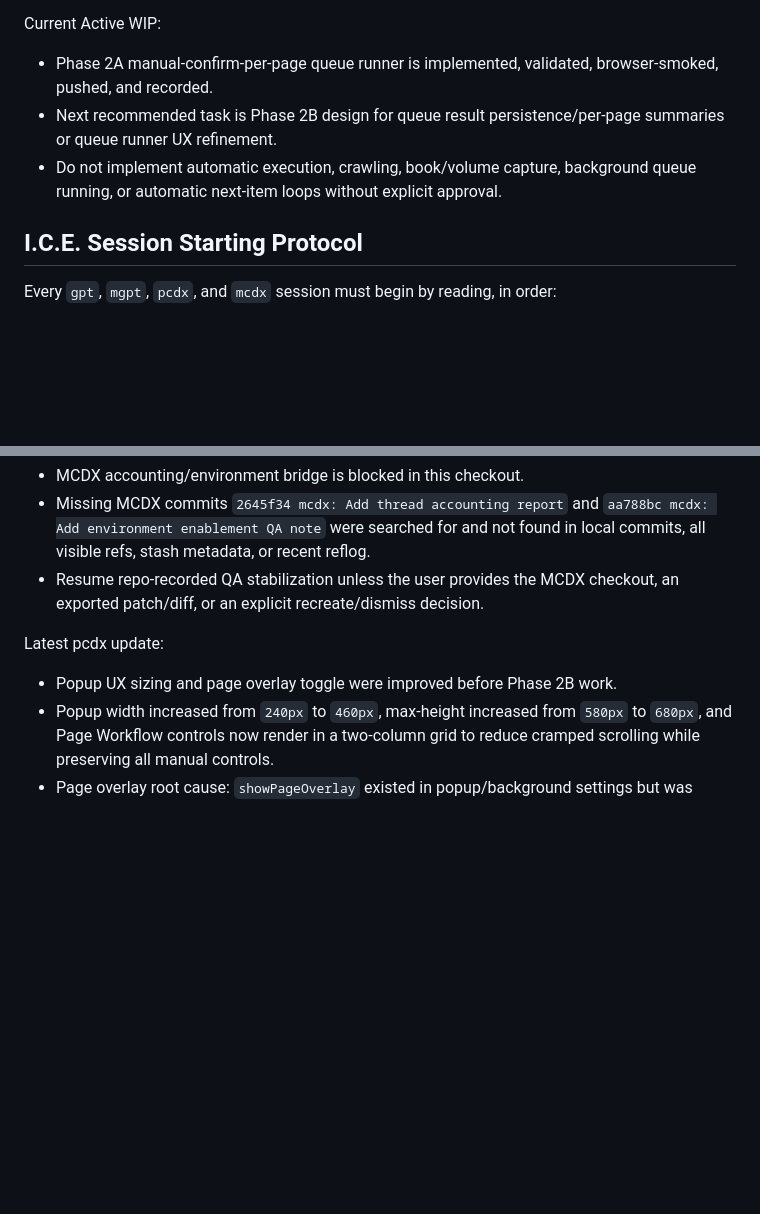
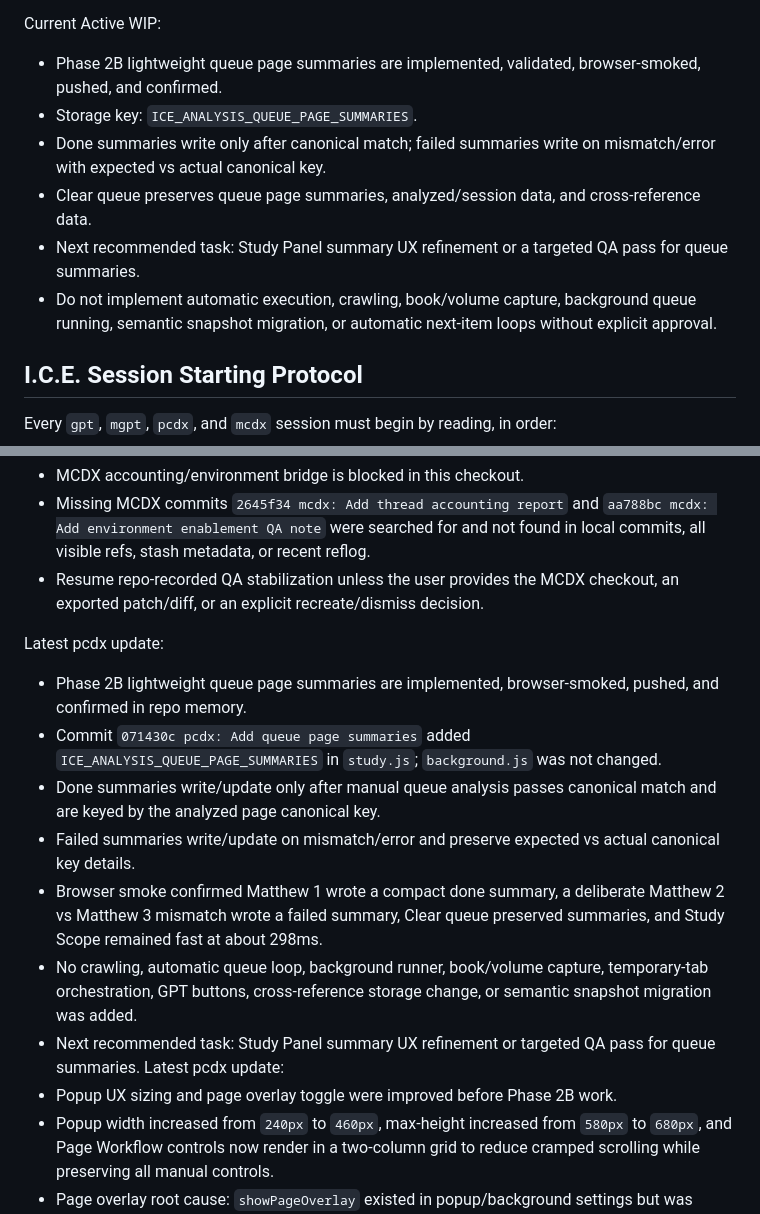
Before and after one commit to DennisWPaulsenJR/I.C.E.project, a Markdown page: PROJECT_STATE.md, 2 parts joined by grey strips. Rendered like a GitHub page; blank space fills up the shorter version.

```diff
--- a/PROJECT_STATE.md
+++ b/PROJECT_STATE.md
@@ -31,9 +31,12 @@ MCDX convention:
 - Completed `mcdx` work goes in `THREAD_ARCHIVE/AGENT_ACTIVITY_LOG.md`.
 
 Current Active WIP:
-- Phase 2A manual-confirm-per-page queue runner is implemented, validated, browser-smoked, pushed, and recorded.
-- Next recommended task is Phase 2B design for queue result persistence/per-page summaries or queue runner UX refinement.
-- Do not implement automatic execution, crawling, book/volume capture, background queue running, or automatic next-item loops without explicit approval.
+- Phase 2B lightweight queue page summaries are implemented, validated, browser-smoked, pushed, and confirmed.
+- Storage key: `ICE_ANALYSIS_QUEUE_PAGE_SUMMARIES`.
+- Done summaries write only after canonical match; failed summaries write on mismatch/error with expected vs actual canonical key.
+- Clear queue preserves queue page summaries, analyzed/session data, and cross-reference data.
+- Next recommended task: Study Panel summary UX refinement or a targeted QA pass for queue summaries.
+- Do not implement automatic execution, crawling, book/volume capture, background queue running, semantic snapshot migration, or automatic next-item loops without explicit approval.
 
 ## I.C.E. Session Starting Protocol
 
@@ -108,6 +111,14 @@ Current bridge note:
 - Missing MCDX commits `2645f34 mcdx: Add thread accounting report` and `aa788bc mcdx: Add environment enablement QA note` were searched for and not found in local commits, all visible refs, stash metadata, or recent reflog.
 - Resume repo-recorded QA stabilization unless the user provides the MCDX checkout, an exported patch/diff, or an explicit recreate/dismiss decision.
 
+Latest pcdx update:
+- Phase 2B lightweight queue page summaries are implemented, browser-smoked, pushed, and confirmed in repo memory.
+- Commit `071430c pcdx: Add queue page summaries` added `ICE_ANALYSIS_QUEUE_PAGE_SUMMARIES` in `study.js`; `background.js` was not changed.
+- Done summaries write/update only after manual queue analysis passes canonical match and are keyed by the analyzed page canonical key.
+- Failed summaries write/update on mismatch/error and preserve expected vs actual canonical key details.
+- Browser smoke confirmed Matthew 1 wrote a compact done summary, a deliberate Matthew 2 vs Matthew 3 mismatch wrote a failed summary, Clear queue preserved summaries, and Study Scope remained fast at about 298ms.
+- No crawling, automatic queue loop, background runner, book/volume capture, temporary-tab orchestration, GPT buttons, cross-reference storage change, or semantic snapshot migration was added.
+- Next recommended task: Study Panel summary UX refinement or targeted QA pass for queue summaries.
 Latest pcdx update:
 - Popup UX sizing and page overlay toggle were improved before Phase 2B work.
 - Popup width increased from `240px` to `460px`, max-height increased from `580px` to `680px`, and Page Workflow controls now render in a two-column grid to reduce cramped scrolling while preserving all manual controls.
```
Also changed, not shown: THREAD_ARCHIVE/AGENT_ACTIVITY_LOG.md (+41 -0 lines), THREAD_ARCHIVE/AGENT_OUTBOX.md (+14 -0 lines).
